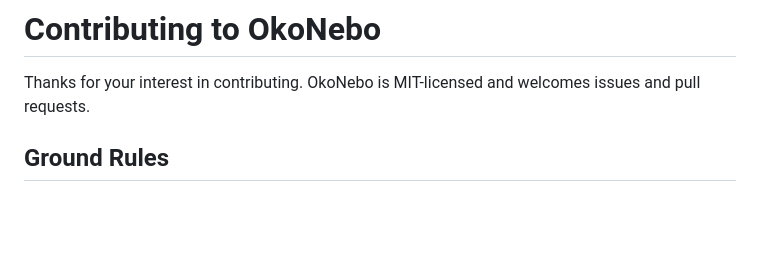
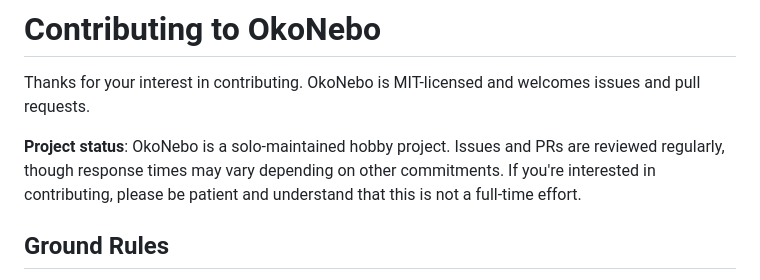
Before and after one commit to thezolon/OkoNebo, a Markdown page: CONTRIBUTING.md, the part around the change. Drawn GitHub-style; blank space fills up the shorter version.

```diff
--- a/CONTRIBUTING.md
+++ b/CONTRIBUTING.md
@@ -1,6 +1,8 @@
 # Contributing to OkoNebo
 
 Thanks for your interest in contributing. OkoNebo is MIT-licensed and welcomes issues and pull requests.
+
+**Project status**: OkoNebo is a solo-maintained hobby project. Issues and PRs are reviewed regularly, though response times may vary depending on other commitments. If you're interested in contributing, please be patient and understand that this is not a full-time effort.
 
 ## Ground Rules
 
```
Also changed, not shown: README.md (+2 -0 lines).
